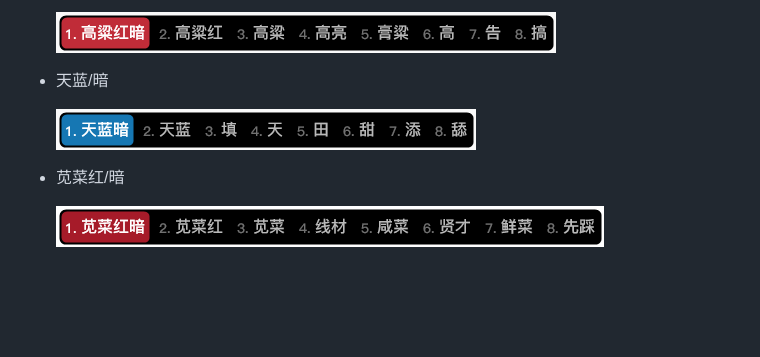
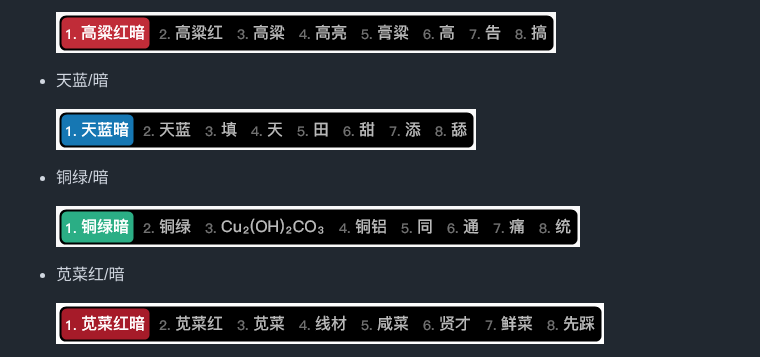
Before and after one commit to rxhaol/easy-configs-rime, a Markdown page: README.md, the part around the change. GitHub-like rendering; pictures changed too: chinese-colors/images/tonglv_dark.png (added); blank space fills up the shorter version.

Commit message:
update: add tonglv_dark

```diff
--- a/README.md
+++ b/README.md
@@ -149,6 +149,10 @@
 
   ![天蓝/暗](./chinese-colors/images/tianlan_dark.png)
 
+- 铜绿/暗
+
+  ![铜绿/暗](./chinese-colors/images/tonglv_dark.png)
+
 - 苋菜红/暗
 
   ![苋菜红/暗](./chinese-colors/images/xiancaihong_dark.png)
```
Also changed, not shown: 1 other file.
